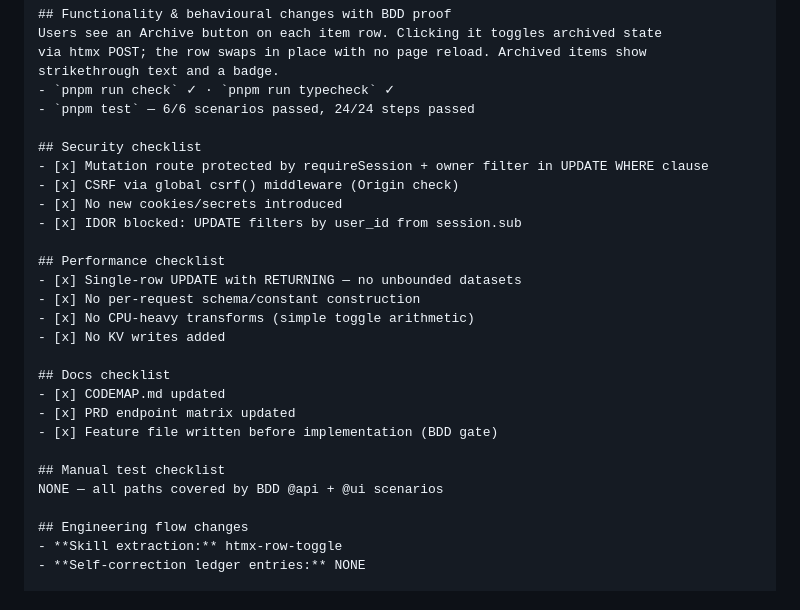
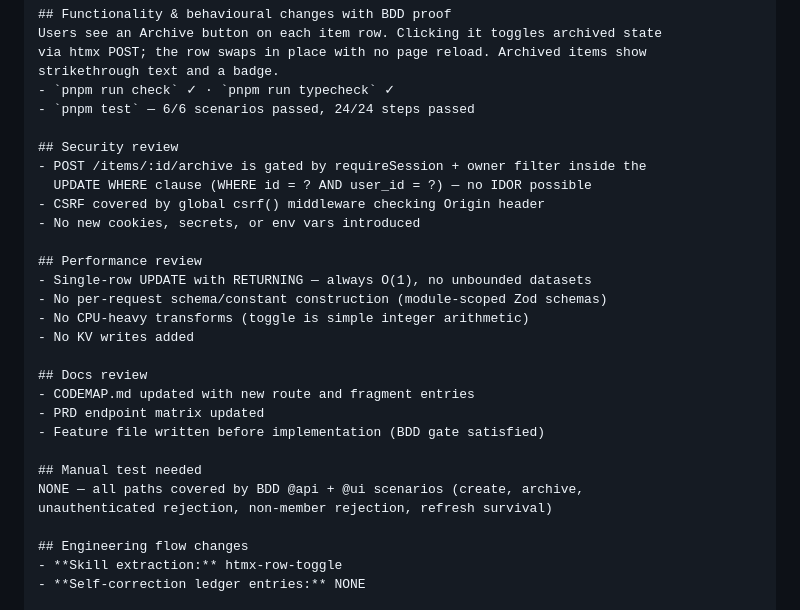
Before and after one commit to ahaqqu/agentic-engineering, a Markdown page: docs/ENGINEERING_FLOW.md, the part around the change. GitHub-like rendering.

```diff
--- a/docs/ENGINEERING_FLOW.md
+++ b/docs/ENGINEERING_FLOW.md
@@ -212,25 +212,26 @@ strikethrough text and a badge.
 - `pnpm run check` ✓ · `pnpm run typecheck` ✓
 - `pnpm test` — 6/6 scenarios passed, 24/24 steps passed
 
-## Security checklist
-- [x] Mutation route protected by requireSession + owner filter in UPDATE WHERE clause
-- [x] CSRF via global csrf() middleware (Origin check)
-- [x] No new cookies/secrets introduced
-- [x] IDOR blocked: UPDATE filters by user_id from session.sub
+## Security review
+- POST /items/:id/archive is gated by requireSession + owner filter inside the
+  UPDATE WHERE clause (WHERE id = ? AND user_id = ?) — no IDOR possible
+- CSRF covered by global csrf() middleware checking Origin header
+- No new cookies, secrets, or env vars introduced
 
-## Performance checklist
-- [x] Single-row UPDATE with RETURNING — no unbounded datasets
-- [x] No per-request schema/constant construction
-- [x] No CPU-heavy transforms (simple toggle arithmetic)
-- [x] No KV writes added
+## Performance review
+- Single-row UPDATE with RETURNING — always O(1), no unbounded datasets
+- No per-request schema/constant construction (module-scoped Zod schemas)
+- No CPU-heavy transforms (toggle is simple integer arithmetic)
+- No KV writes added
 
-## Docs checklist
-- [x] CODEMAP.md updated
-- [x] PRD endpoint matrix updated
-- [x] Feature file written before implementation (BDD gate)
+## Docs review
+- CODEMAP.md updated with new route and fragment entries
+- PRD endpoint matrix updated
+- Feature file written before implementation (BDD gate satisfied)
 
-## Manual test checklist
-NONE — all paths covered by BDD @api + @ui scenarios
+## Manual test needed
+NONE — all paths covered by BDD @api + @ui scenarios (create, archive,
+unauthenticated rejection, non-member rejection, refresh survival)
 
 ## Engineering flow changes
 - **Skill extraction:** htmx-row-toggle
```
Also changed, not shown: .opencode/skills/pr-creation.md (+16 -12 lines).
